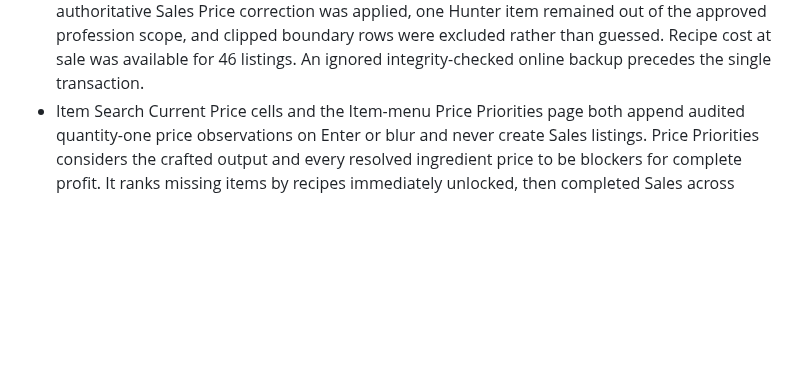
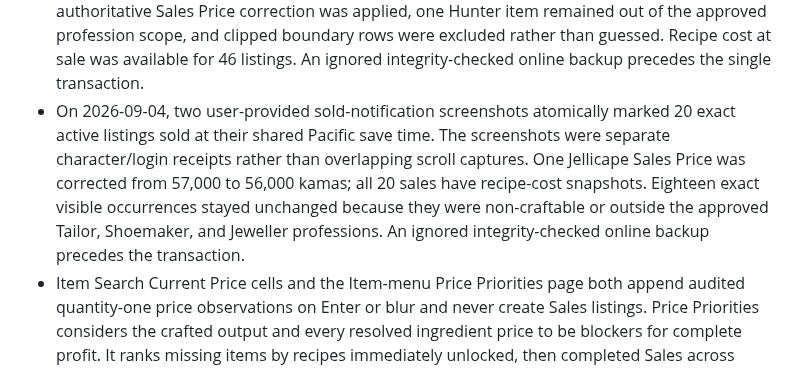
Before and after one commit to jinsoowhang/dofus-touch-economy-analytics, a Markdown page: MEMORY.md, the part around one of its changes. Drawn GitHub-style; blank space fills up the shorter version.

Commit message:
docs: record September 4 sales reconciliation

```diff
--- a/MEMORY.md
+++ b/MEMORY.md
@@ -211,6 +211,14 @@
   clipped boundary rows were excluded rather than guessed. Recipe cost at sale was
   available for 46 listings. An ignored integrity-checked online backup precedes the
   single transaction.
+- On 2026-09-04, two user-provided sold-notification screenshots atomically marked
+  20 exact active listings sold at their shared Pacific save time. The screenshots
+  were separate character/login receipts rather than overlapping scroll captures.
+  One Jellicape Sales Price was corrected from 57,000 to 56,000 kamas; all 20 sales
+  have recipe-cost snapshots. Eighteen exact visible occurrences stayed unchanged
+  because they were non-craftable or outside the approved Tailor, Shoemaker, and
+  Jeweller professions. An ignored integrity-checked online backup precedes the
+  transaction.
 - Item Search Current Price cells and the Item-menu Price Priorities page both append
   audited quantity-one price observations on Enter or blur and never create Sales
   listings. Price Priorities considers the crafted output and every resolved
```
Also changed, not shown: other parts of MEMORY.md (+1 -1 lines), notes/Session Notes 2026-09-04.md (added, +45 -0 lines).
